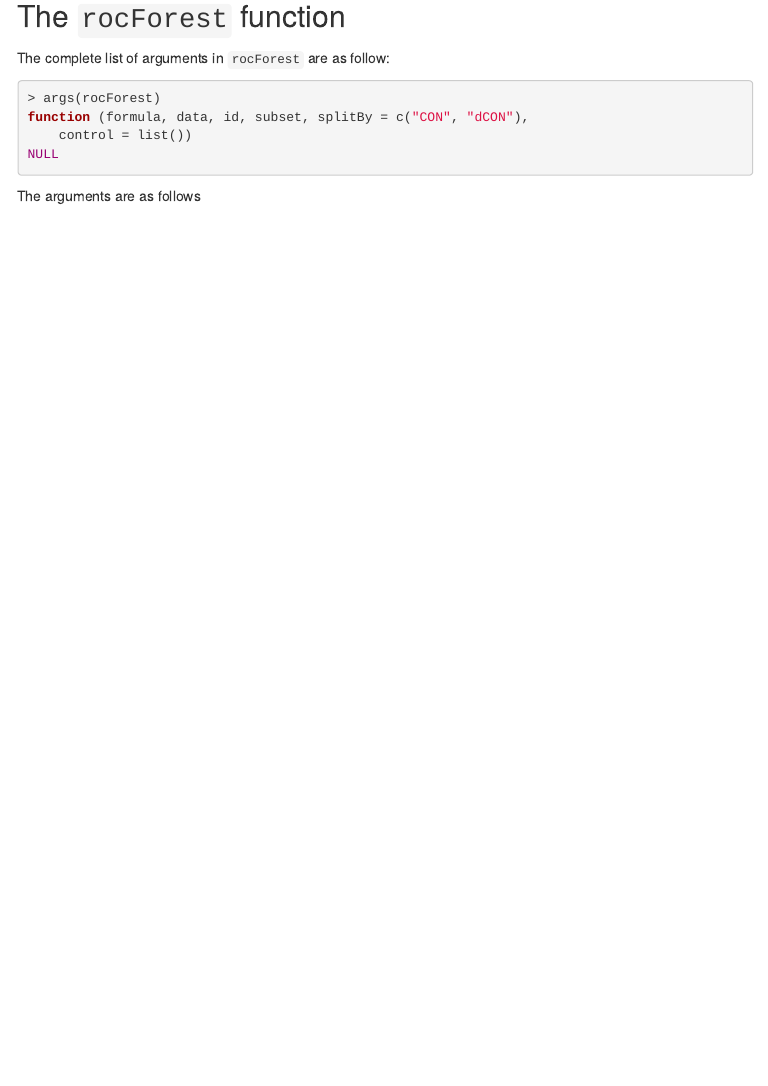
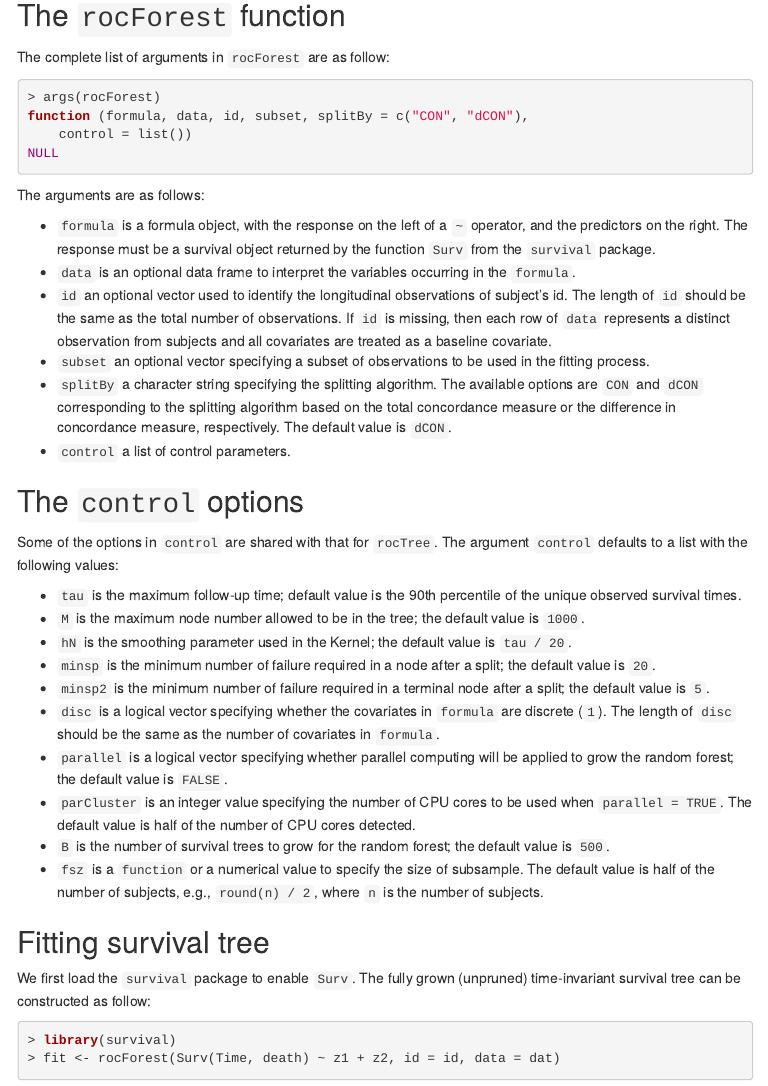
Before and after one commit to stc04003/rocTree, an R Markdown document (vignettes/rocTree-forest.Rmd): the page in a window 1100 px wide, from 560 px down before the commit and from 570 px down after it, so that both start at the same text. The pictures show the output file vignettes/rocTree-forest.html that the author committed with the source, opened offline; menus at the side of the page are left out.

Commit message:
making forest vignettes

````diff
--- a/vignettes/rocTree-forest.Rmd
+++ b/vignettes/rocTree-forest.Rmd
@@ -37,4 +37,37 @@ The complete list of arguments in `rocForest` are as follow:
 args(rocForest)
 ```
 
-The arguments are as follows
+The arguments are as follows:
+
+* `formula` is a formula object, with the response on the left of a `~` operator, and the predictors on the right. The response must be a survival object returned by the function `Surv` from the `survival` package.
+* `data` is an optional data frame to interpret the variables occurring in the `formula`.
+* `id` an optional vector used to identify the longitudinal observations of subject's id. The length of `id` should be the same as the total number of observations. If `id` is missing, then each row of `data` represents a distinct observation from subjects and all covariates are treated as a baseline covariate.
+* `subset` an optional vector specifying a subset of observations to be used in the fitting process.
+* `splitBy` a character string specifying the splitting algorithm. The available options are `CON` and `dCON` corresponding to the splitting algorithm based on the total concordance measure or the difference in concordance measure, respectively. The default value is `dCON`.
+* `control` a list of control parameters.
+
+## The `control` options
+
+Some of the options in `control` are shared with that for `rocTree`.
+The argument `control` defaults to a list with the following values:
+
+* `tau` is the maximum follow-up time; default value is the 90th percentile of the unique observed survival times.
+* `M` is the maximum node number allowed to be in the tree; the default value is `1000`.
+* `hN` is the smoothing parameter used in the Kernel; the default value is `tau / 20`.
+* `minsp` is the minimum number of failure required in a node after a split; the default value is `20`.
+* `minsp2` is the minimum number of failure required in a terminal node after a split; the default value is `5`.
+* `disc` is a logical vector specifying whether the covariates in `formula` are discrete (`1`). The length of `disc` should be the same as the number of covariates in `formula`.
+* `parallel` is a logical vector specifying whether parallel computing will be applied to grow the random forest; the default value is `FALSE`.
+* `parCluster` is an integer value specifying the number of CPU cores to be used when `parallel = TRUE`. The default value is half of the number of CPU cores detected.
+* `B` is the number of survival trees to grow for the random forest; the default value is `500`.
+* `fsz` is a `function` or a numerical value to specify the size of subsample. The default value is half of the number of subjects, e.g., `round(n) / 2`, where `n` is the number of subjects.
+
+
+## Growing a Random Forest
+
+We first load the `survival` package to enable `Surv`.
+The fully grown (unpruned) time-invariant survival tree can be constructed as follow:
+```{R tree}
+library(survival)
+fit <- rocForest(Surv(Time, death) ~ z1 + z2, id = id, data = dat)
+```
````
Also changed, not shown: R/rocForest.R (+21 -2 lines), R/rocTree.R (+4 -4 lines), README.Rmd (+2 -2 lines), vignettes/rocTree-tree.Rmd (+4 -4 lines), README.md, vignettes/rocTree-forest.html, 2 other files.
